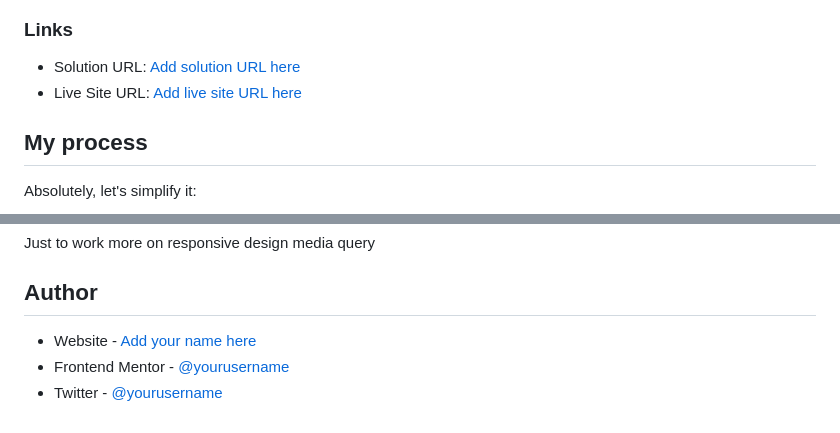
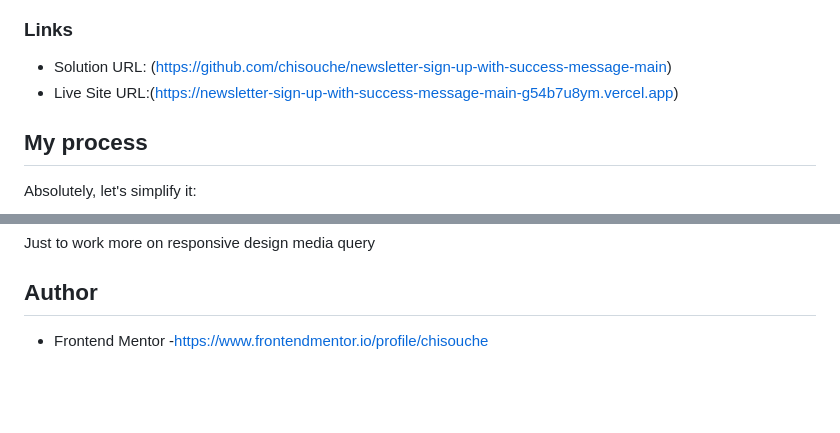
Before and after one commit to chisouche/jhkfyuii, a Markdown page: README.md, 2 parts joined by grey strips. Drawn GitHub-style; blank space fills up the shorter version.

```diff
--- a/README.md
+++ b/README.md
@@ -43,8 +43,8 @@ Users should be able to:
 
 ### Links
 
-- Solution URL: [Add solution URL here](https://your-solution-url.com)
-- Live Site URL: [Add live site URL here](https://your-live-site-url.com)
+- Solution URL: (https://github.com/chisouche/newsletter-sign-up-with-success-message-main)
+- Live Site URL:(https://newsletter-sign-up-with-success-message-main-g54b7u8ym.vercel.app)
 
 ## My process
 Absolutely, let's simplify it:
@@ -97,7 +97,4 @@ In building the newsletter sign-up form, I learned and applied fundamental skill
 Just to work more on responsive design media query
 
 ## Author
-
-- Website - [Add your name here](https://www.your-site.com)
-- Frontend Mentor - [@yourusername](https://www.frontendmentor.io/profile/yourusername)
-- Twitter - [@yourusername](https://www.twitter.com/yourusername)
+- Frontend Mentor -https://www.frontendmentor.io/profile/chisouche
```
